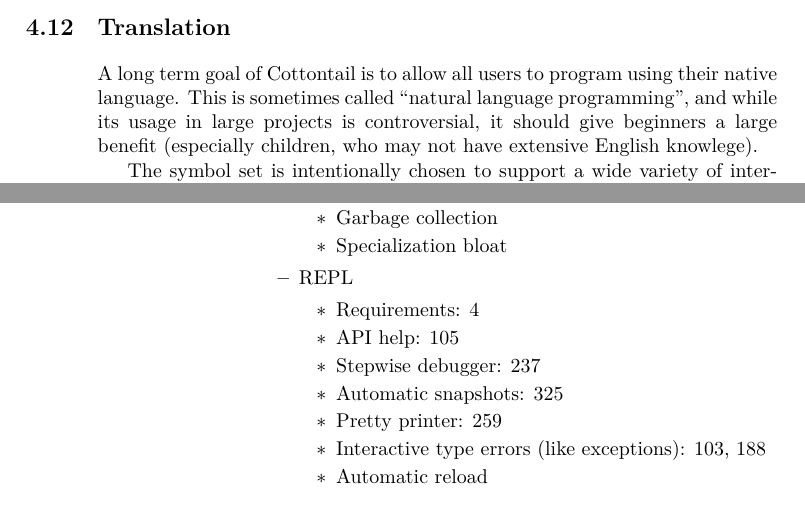
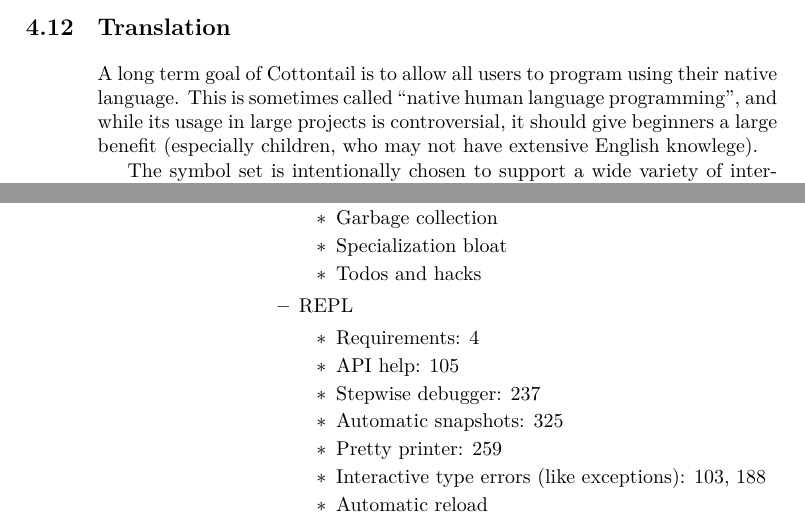
Before and after one commit to dcecile/tacit-gen0-scheme, a LaTeX book (book/master.tex, which reads book/goals.tex, book/scope.tex): two parts of pages 27 and 34 of 69, joined at a grey line, cut so that both start at the same text. Compiled offline with XeLaTeX.

Commit message:
Critical path diagram, plus misc notes

```diff
--- a/book/goals.tex
+++ b/book/goals.tex
@@ -307,10 +307,10 @@
 \section{Translation}
 
 A long term goal of Cottontail is to allow all users to program using
-their native language. This is sometimes called ``natural language
-programming'', and while its usage in large projects is controversial,
-it should give beginners a large benefit (especially children, who may
-not have extensive English knowlege).
+their native language. This is sometimes called ``native human
+language programming'', and while its usage in large projects is
+controversial, it should give beginners a large benefit (especially
+children, who may not have extensive English knowlege).
 
 The symbol set is intentionally chosen to support a wide variety of
 international keyboards, and alternative symbols are supported when
--- a/book/scope.tex
+++ b/book/scope.tex
@@ -225,6 +225,7 @@
     \item Dispatch overhead
     \item Garbage collection
     \item Specialization bloat
+    \item Todos and hacks
     \end{itemize}
   \item REPL
     \begin{itemize}
```
Also changed, not shown: 4 other files.
